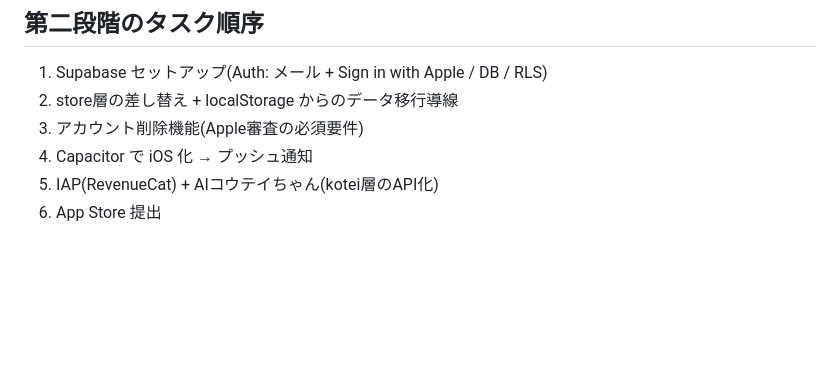
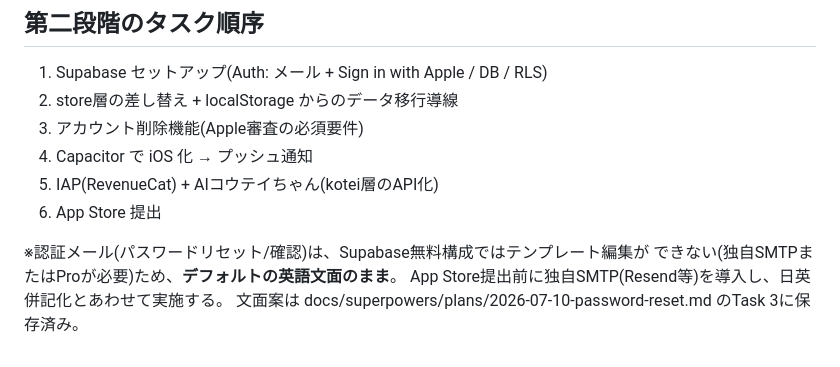
Before and after one commit to yvk26yvk-dot/tsumiki, a Markdown page: CLAUDE.md, the part around the change. GitHub-like rendering; blank space fills up the shorter version.

Commit message:
メールテンプレート差し替えをSMTP導入時に延期(無料構成の制約)、CLAUDE.mdに明記
Co-Authored-By: Claude Fable 5 <noreply@anthropic.com>

```diff
--- a/CLAUDE.md
+++ b/CLAUDE.md
@@ -54,3 +54,8 @@ index.html 内に、意図的に隔離された2つの層がある。**この隔
 4. Capacitor で iOS 化 → プッシュ通知
 5. IAP(RevenueCat) + AIコウテイちゃん(kotei層のAPI化)
 6. App Store 提出
+
+※認証メール(パスワードリセット/確認)は、Supabase無料構成ではテンプレート編集が
+  できない(独自SMTPまたはProが必要)ため、**デフォルトの英語文面のまま**。
+  App Store提出前に独自SMTP(Resend等)を導入し、日英併記化とあわせて実施する。
+  文面案は docs/superpowers/plans/2026-07-10-password-reset.md のTask 3に保存済み。
```
Also changed, not shown: 1 other file.
